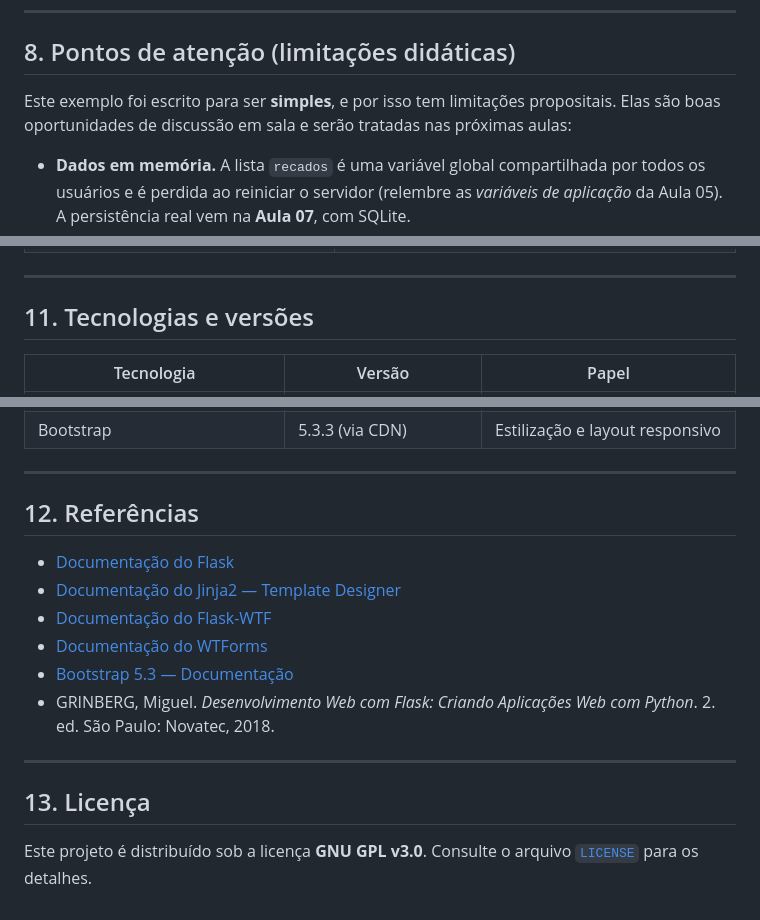
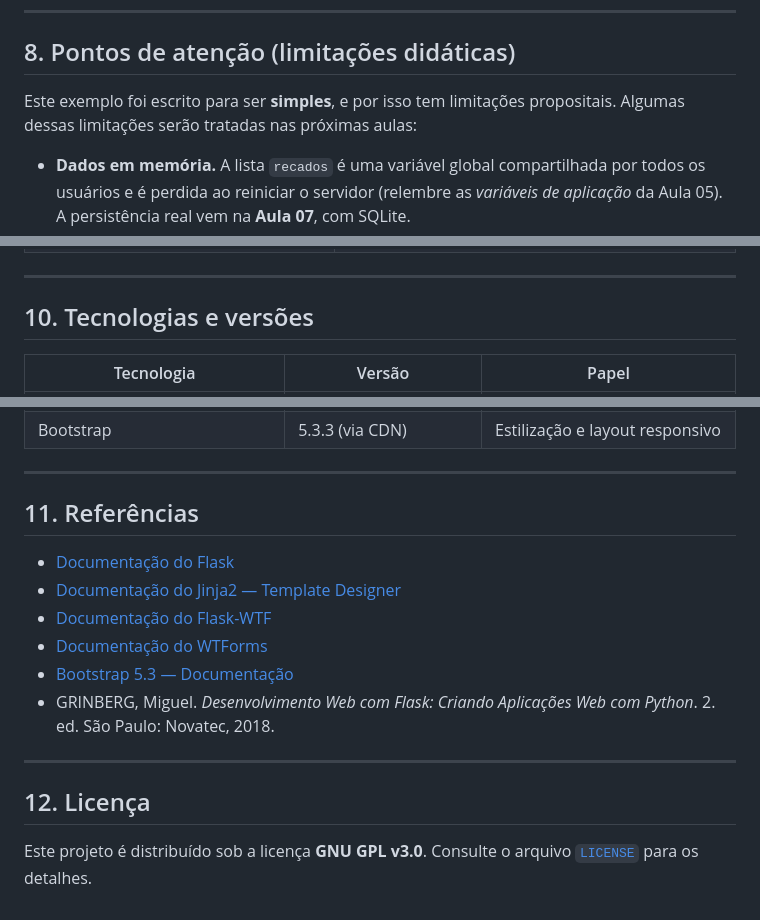
Before and after one commit to jviterbo/UFF-DevWeb-Aula06-Exemplos, a Markdown page: README.md, 3 parts joined by grey strips. Rendered like a GitHub page.

```diff
--- a/README.md
+++ b/README.md
@@ -274,7 +273,7 @@ Experimente, nesta ordem, observando o que acontece na tela **e** no terminal on
 
 ## 8. Pontos de atenção (limitações didáticas)
 
-Este exemplo foi escrito para ser **simples**, e por isso tem limitações propositais. Elas são boas oportunidades de discussão em sala e serão tratadas nas próximas aulas:
+Este exemplo foi escrito para ser **simples**, e por isso tem limitações propositais. Algumas dessas limitações serão tratadas nas próximas aulas:
 
 - **Dados em memória.** A lista `recados` é uma variável global compartilhada por todos os usuários e é perdida ao reiniciar o servidor (relembre as *variáveis de aplicação* da Aula 05). A persistência real vem na **Aula 07**, com SQLite.
 - **Alterações de estado via `GET`.** As rotas `/conclui` e `/remove` modificam dados, mas respondem a `GET`. Na prática, ações que alteram dados devem usar `POST`, pois um simples link (ou um robô de busca) poderia disparar a remoção.
@@ -324,7 +300,7 @@ Este exemplo foi escrito para ser **simples**, e por isso tem limitações propo
 
 ---
 
-## 11. Tecnologias e versões
+## 10. Tecnologias e versões
 
 | Tecnologia | Versão | Papel |
 |------------|--------|-------|
@@ -337,7 +313,7 @@ Este exemplo foi escrito para ser **simples**, e por isso tem limitações propo
 
 ---
 
-## 12. Referências
+## 11. Referências
 
 - [Documentação do Flask](https://flask.palletsprojects.com/)
 - [Documentação do Jinja2 — Template Designer](https://jinja.palletsprojects.com/en/stable/templates/)
@@ -348,6 +324,6 @@ Este exemplo foi escrito para ser **simples**, e por isso tem limitações propo
 
 ---
 
-## 13. Licença
+## 12. Licença
 
 Este projeto é distribuído sob a licença **GNU GPL v3.0**. Consulte o arquivo [`LICENSE`](LICENSE) para os detalhes.
```
Also changed, not shown: other parts of README.md (+6 -30 lines).
